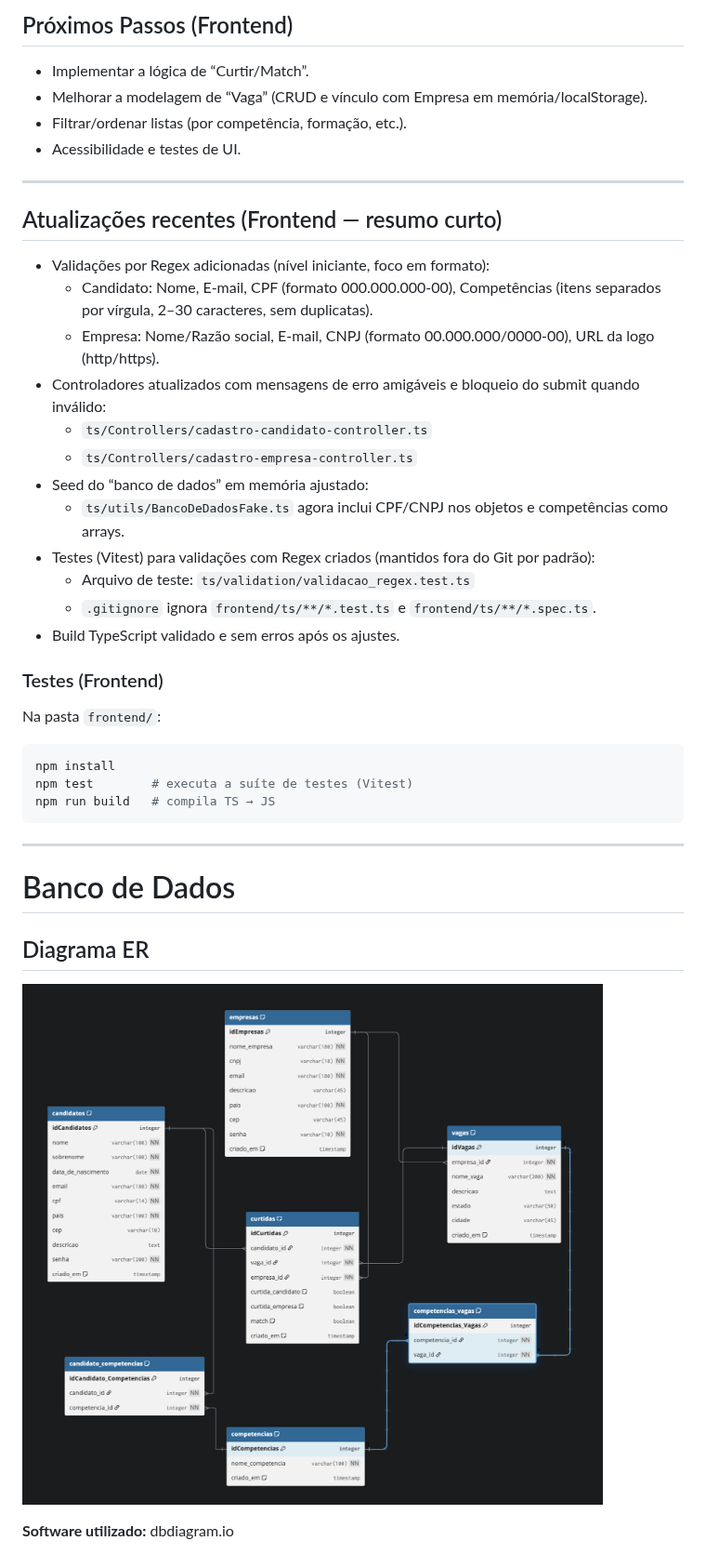
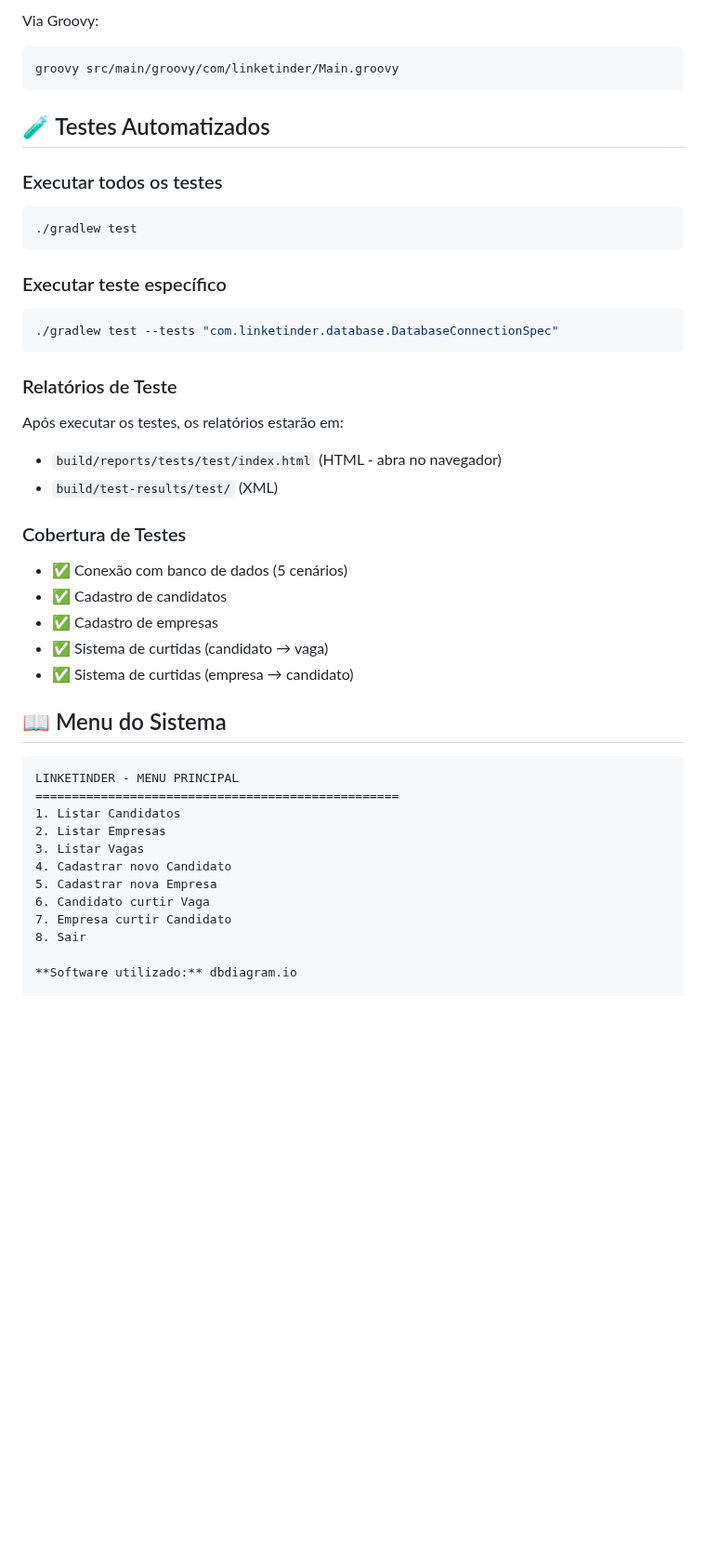
Before and after one commit to azulario/Linketinder-Project, a Markdown page: README.md, the part around one of its changes. Shown at 93% size. GitHub-like rendering; blank space fills up the shorter version.

````diff
--- a/README.md
+++ b/README.md
@@ -172,43 +154,45 @@ npm run build:css   # Tailwind → public/styles.css
-## Próximos Passos (Frontend)
-- Implementar a lógica de “Curtir/Match”.
-- Melhorar a modelagem de “Vaga” (CRUD e vínculo com Empresa em memória/localStorage).
-- Filtrar/ordenar listas (por competência, formação, etc.).
-- Acessibilidade e testes de UI.
-
----
-
-## Atualizações recentes (Frontend — resumo curto)
-
-- Validações por Regex adicionadas (nível iniciante, foco em formato):
-  - Candidato: Nome, E‑mail, CPF (formato 000.000.000-00), Competências (itens separados por vírgula, 2–30 caracteres, sem duplicatas).
-  - Empresa: Nome/Razão social, E‑mail, CNPJ (formato 00.000.000/0000-00), URL da logo (http/https).
-- Controladores atualizados com mensagens de erro amigáveis e bloqueio do submit quando inválido:
-  - `ts/Controllers/cadastro-candidato-controller.ts`
-  - `ts/Controllers/cadastro-empresa-controller.ts`
-- Seed do “banco de dados” em memória ajustado:
-  - `ts/utils/BancoDeDadosFake.ts` agora inclui CPF/CNPJ nos objetos e competências como arrays.
-- Testes (Vitest) para validações com Regex criados (mantidos fora do Git por padrão):
-  - Arquivo de teste: `ts/validation/validacao_regex.test.ts`
-  - `.gitignore` ignora `frontend/ts/**/*.test.ts` e `frontend/ts/**/*.spec.ts`.
-- Build TypeScript validado e sem erros após os ajustes.
-
-### Testes (Frontend)
-
-Na pasta `frontend/`:
-
+Via Groovy:
 ```bash
-npm install
-npm test        # executa a suíte de testes (Vitest)
-npm run build   # compila TS → JS
+groovy src/main/groovy/com/linketinder/Main.groovy
 ```
 
----
+## 🧪 Testes Automatizados
 
-# Banco de Dados
+### Executar todos os testes
+```bash
+./gradlew test
+```
 
-## Diagrama ER
+### Executar teste específico
+```bash
+./gradlew test --tests "com.linketinder.database.DatabaseConnectionSpec"
+```
 
-![Diagrama do Banco](diagram-er.png)
+### Relatórios de Teste
+Após executar os testes, os relatórios estarão em:
+- `build/reports/tests/test/index.html` (HTML - abra no navegador)
+- `build/test-results/test/` (XML)
+
+### Cobertura de Testes
+- ✅ Conexão com banco de dados (5 cenários)
+- ✅ Cadastro de candidatos
+- ✅ Cadastro de empresas
+- ✅ Sistema de curtidas (candidato → vaga)
+- ✅ Sistema de curtidas (empresa → candidato)
+
+## 📖 Menu do Sistema
+
+```
+LINKETINDER - MENU PRINCIPAL
+==================================================
+1. Listar Candidatos
+2. Listar Empresas
+3. Listar Vagas
+4. Cadastrar novo Candidato
+5. Cadastrar nova Empresa
+6. Candidato curtir Vaga
+7. Empresa curtir Candidato
+8. Sair
 
 **Software utilizado:** dbdiagram.io
 
````
Also changed, not shown: other parts of README.md (+120 -138 lines).
